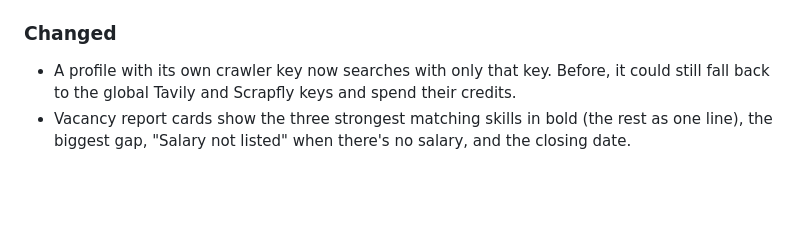
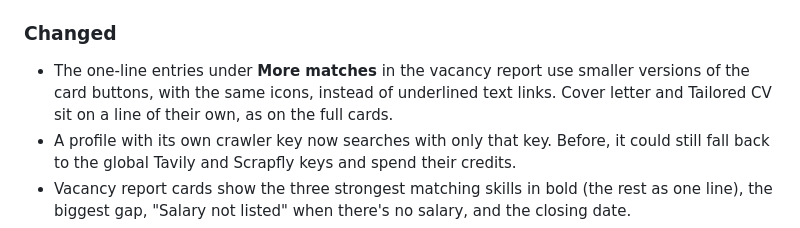
Before and after one commit to Metaheurist/HermitShell, a Markdown page: CHANGELOG.md, the part around the change. Rendered like a GitHub page; blank space fills up the shorter version.

Commit message:
Docs, changelog and screenshot for the one-line entry buttons

```diff
--- a/CHANGELOG.md
+++ b/CHANGELOG.md
@@ -380,6 +380,9 @@ using [Semantic Versioning](https://semver.org/).
 
 ### Changed
 
+- The one-line entries under **More matches** in the vacancy report use smaller versions of the card
+  buttons, with the same icons, instead of underlined text links. Cover letter and Tailored CV sit on a
+  line of their own, as on the full cards.
 - A profile with its own crawler key now searches with only that key. Before, it could still fall back
   to the global Tavily and Scrapfly keys and spend their credits.
 - Vacancy report cards show the three strongest matching skills in bold (the rest as one line),
```
Also changed, not shown: docs/email-rendering.md (+2 -2 lines), docs/screenshots.md (+2 -1 lines), docs/images/emails/daily-report-notices.png.
